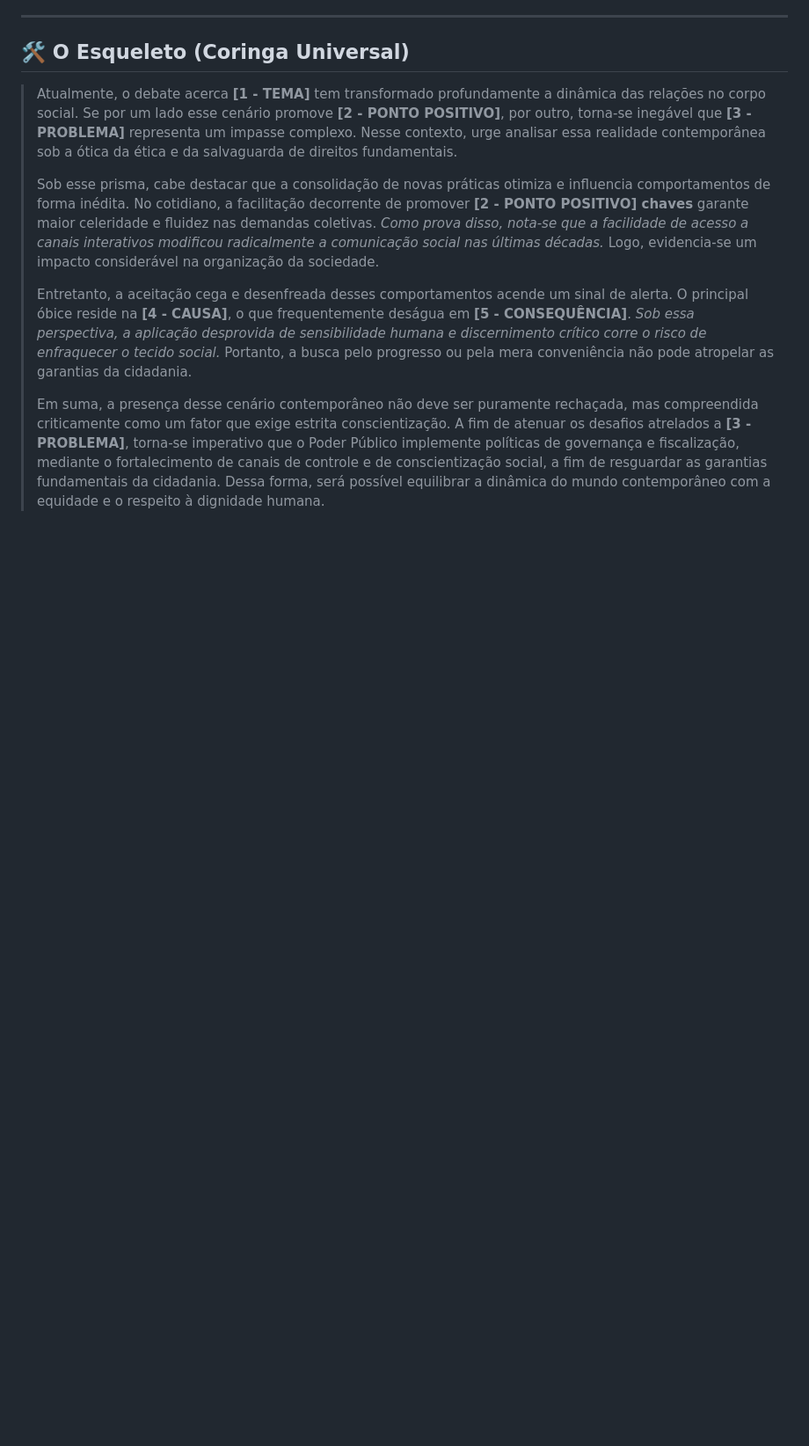
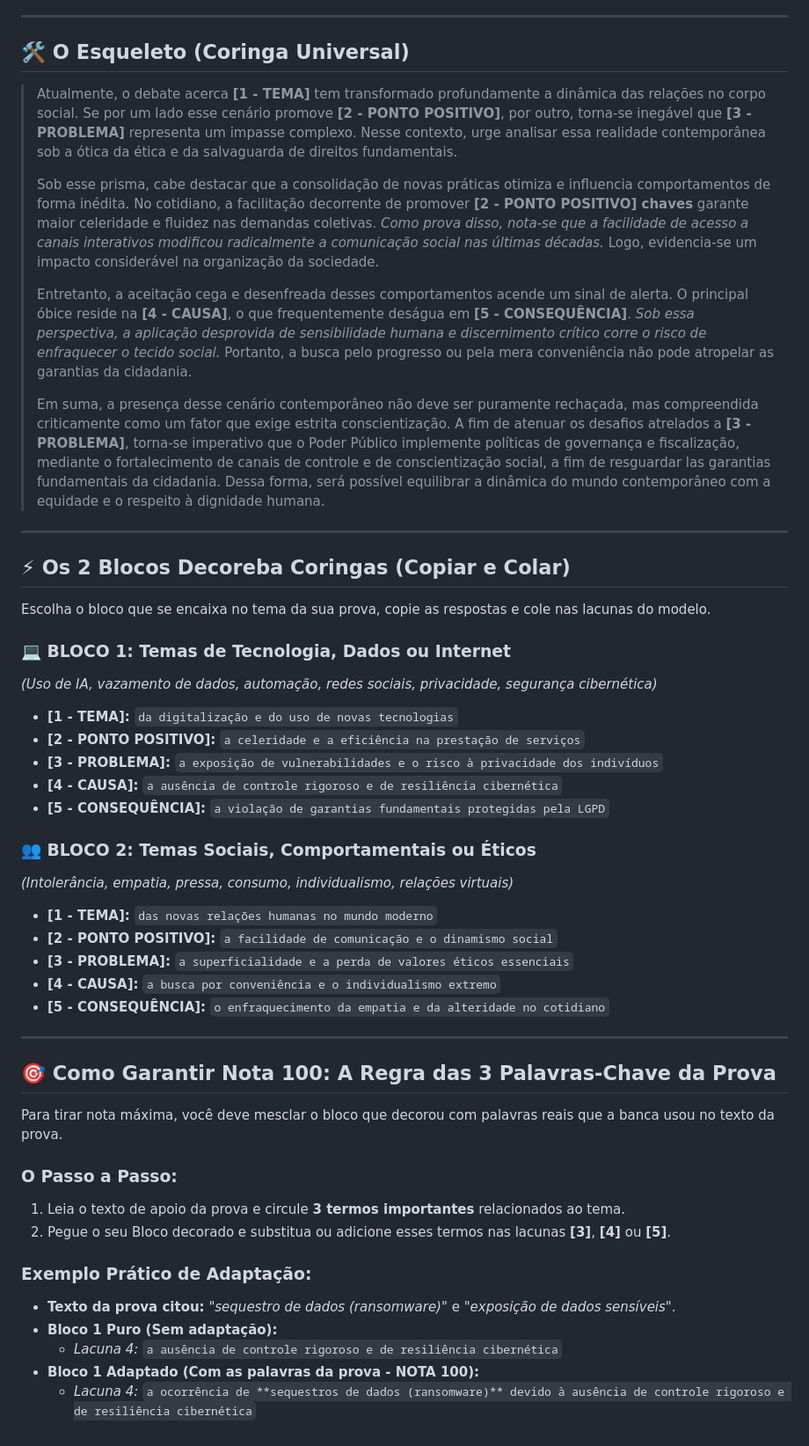
Before and after one commit to Ruanggd123/Tj, a Markdown page: 05_Redacao/modelo_redacao_fcc_universal.md, the part around the change. Shown at 88% size. Rendered like a GitHub page; blank space fills up the shorter version.

Commit message:
Adiciona os 2 Blocos Coringas e a Regra das 3 Palavras-Chave nos modelos

```diff
--- a/05_Redacao/modelo_redacao_fcc_universal.md
+++ b/05_Redacao/modelo_redacao_fcc_universal.md
@@ -24,4 +24,45 @@ Responda a estas **5 perguntas rápidas** no rascunho antes de começar a escrev
 >
 > Entretanto, a aceitação cega e desenfreada desses comportamentos acende um sinal de alerta. O principal óbice reside na **[4 - CAUSA]**, o que frequentemente deságua em **[5 - CONSEQUÊNCIA]**. *Sob essa perspectiva, a aplicação desprovida de sensibilidade humana e discernimento crítico corre o risco de enfraquecer o tecido social.* Portanto, a busca pelo progresso ou pela mera conveniência não pode atropelar as garantias da cidadania.
 >
-> Em suma, a presença desse cenário contemporâneo não deve ser puramente rechaçada, mas compreendida criticamente como um fator que exige estrita conscientização. A fim de atenuar os desafios atrelados a **[3 - PROBLEMA]**, torna-se imperativo que o Poder Público implemente políticas de governança e fiscalização, mediante o fortalecimento de canais de controle e de conscientização social, a fim de resguardar as garantias fundamentais da cidadania. Dessa forma, será possível equilibrar a dinâmica do mundo contemporâneo com a equidade e o respeito à dignidade humana.
+> Em suma, a presença desse cenário contemporâneo não deve ser puramente rechaçada, mas compreendida criticamente como um fator que exige estrita conscientização. A fim de atenuar os desafios atrelados a **[3 - PROBLEMA]**, torna-se imperativo que o Poder Público implemente políticas de governança e fiscalização, mediante o fortalecimento de canais de controle e de conscientização social, a fim de resguardar las garantias fundamentais da cidadania. Dessa forma, será possível equilibrar a dinâmica do mundo contemporâneo com a equidade e o respeito à dignidade humana.
+
+---
+
+## ⚡ Os 2 Blocos Decoreba Coringas (Copiar e Colar)
+
+Escolha o bloco que se encaixa no tema da sua prova, copie as respostas e cole nas lacunas do modelo.
+
+### 💻 BLOCO 1: Temas de Tecnologia, Dados ou Internet
+*(Uso de IA, vazamento de dados, automação, redes sociais, privacidade, segurança cibernética)*
+
+*   **[1 - TEMA]:** `da digitalização e do uso de novas tecnologias`
+*   **[2 - PONTO POSITIVO]:** `a celeridade e a eficiência na prestação de serviços`
+*   **[3 - PROBLEMA]:** `a exposição de vulnerabilidades e o risco à privacidade dos indivíduos`
+*   **[4 - CAUSA]:** `a ausência de controle rigoroso e de resiliência cibernética`
+*   **[5 - CONSEQUÊNCIA]:** `a violação de garantias fundamentais protegidas pela LGPD`
+
+### 👥 BLOCO 2: Temas Sociais, Comportamentais ou Éticos
+*(Intolerância, empatia, pressa, consumo, individualismo, relações virtuais)*
+
+*   **[1 - TEMA]:** `das novas relações humanas no mundo moderno`
+*   **[2 - PONTO POSITIVO]:** `a facilidade de comunicação e o dinamismo social`
+*   **[3 - PROBLEMA]:** `a superficialidade e a perda de valores éticos essenciais`
+*   **[4 - CAUSA]:** `a busca por conveniência e o individualismo extremo`
+*   **[5 - CONSEQUÊNCIA]:** `o enfraquecimento da empatia e da alteridade no cotidiano`
+
+---
+
+## 🎯 Como Garantir Nota 100: A Regra das 3 Palavras-Chave da Prova
+
+Para tirar nota máxima, você deve mesclar o bloco que decorou com palavras reais que a banca usou no texto da prova.
+
+### O Passo a Passo:
+1. Leia o texto de apoio da prova e circule **3 termos importantes** relacionados ao tema.
+2. Pegue o seu Bloco decorado e substitua ou adicione esses termos nas lacunas **[3]**, **[4]** ou **[5]**.
+
+### Exemplo Prático de Adaptação:
+*   **Texto da prova citou:** *"sequestro de dados (ransomware)"* e *"exposição de dados sensíveis"*.
+*   **Bloco 1 Puro (Sem adaptação):**
+    *   *Lacuna 4:* `a ausência de controle rigoroso e de resiliência cibernética`
+*   **Bloco 1 Adaptado (Com as palavras da prova - NOTA 100):**
+    *   *Lacuna 4:* `a ocorrência de **sequestros de dados (ransomware)** devido à ausência de controle rigoroso e de resiliência cibernética`
```
Also changed, not shown: 05_Redacao/modelo_redacao_fcc_10.md (+42 -1 lines).
